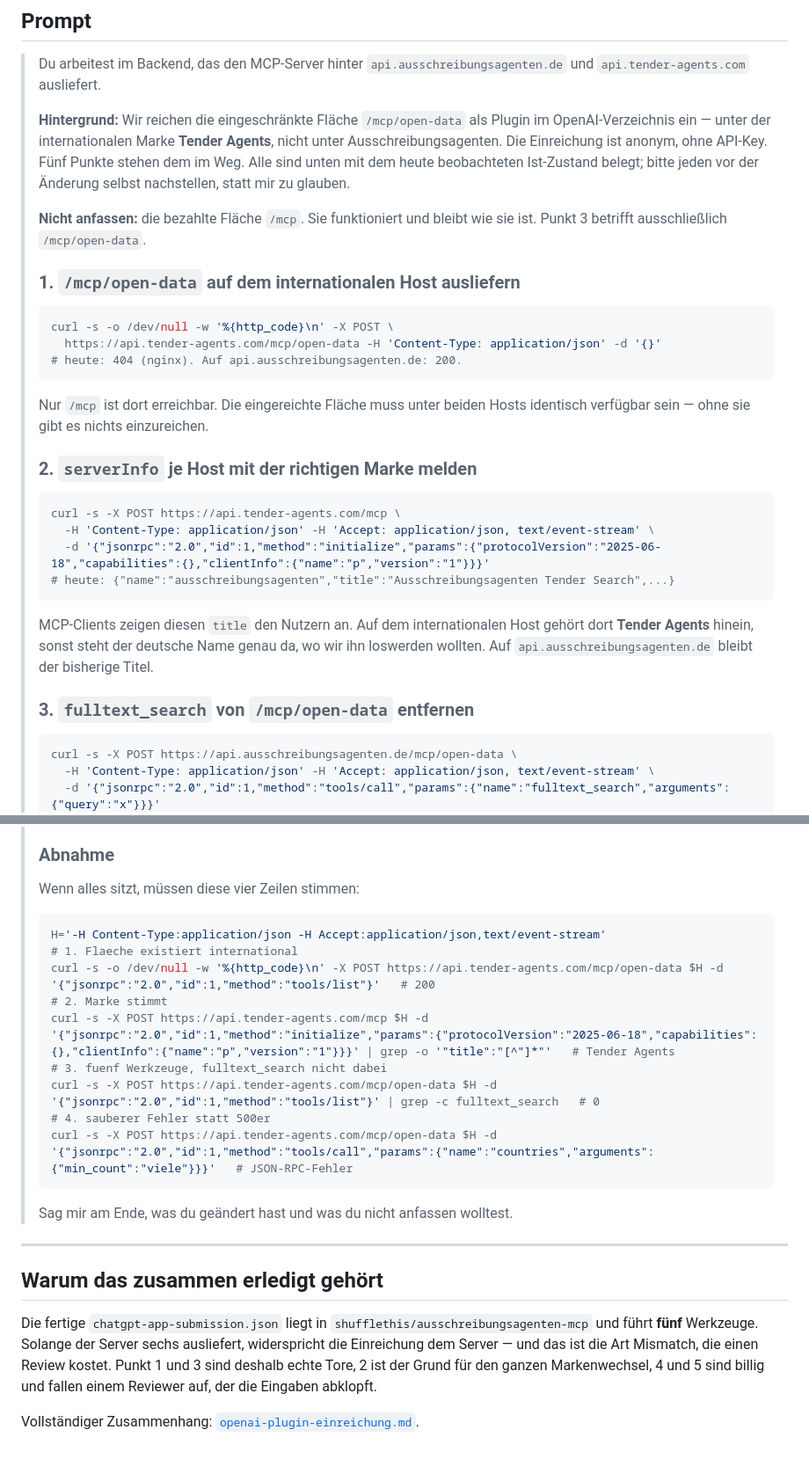
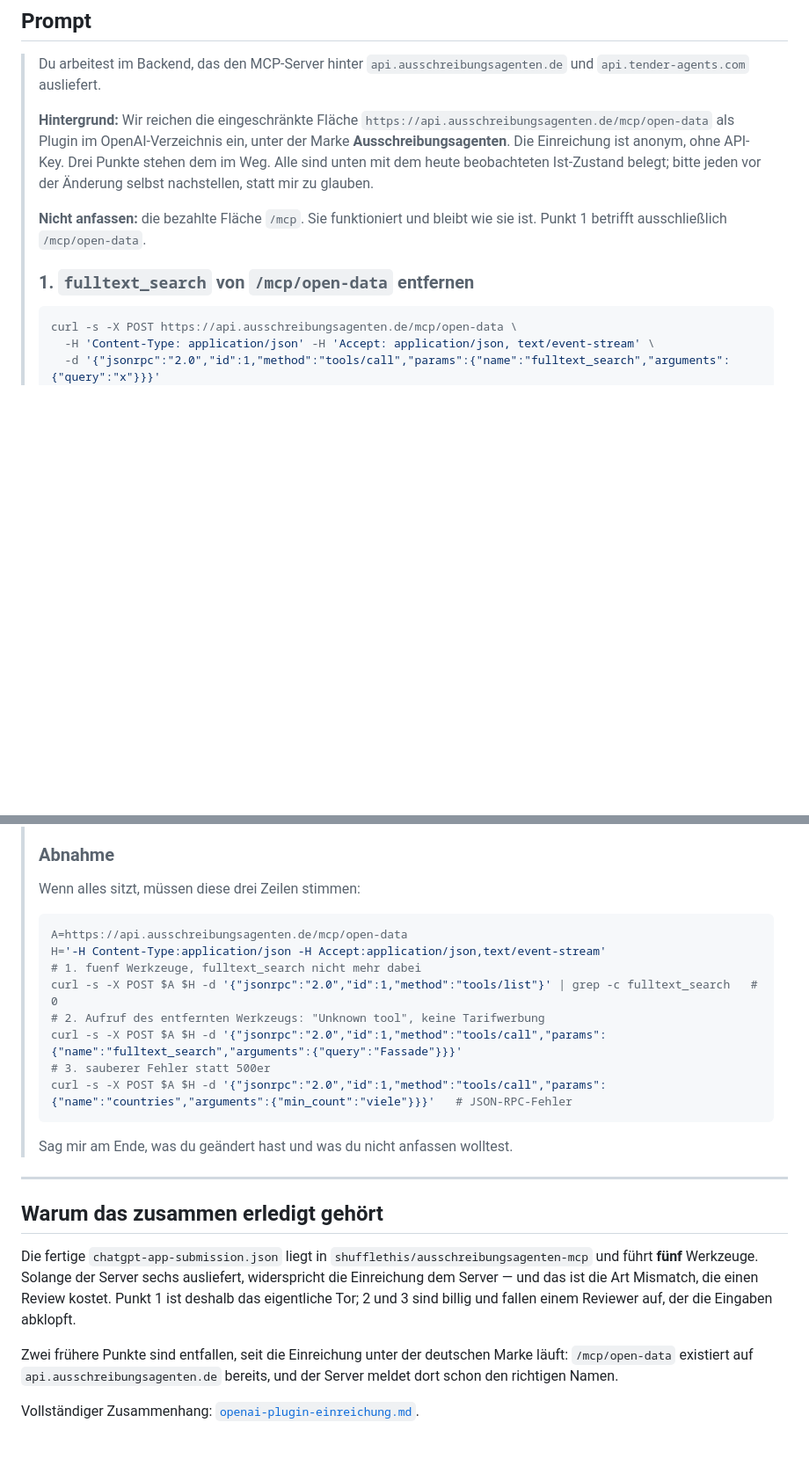
Before and after one commit to shufflethis/ausschreibungsagenten, a Markdown page: docs/backend-auftrag-openai-plugin.md, 2 parts joined by grey strips. Shown at 88% size. GitHub-like rendering; blank space fills up the shorter version.

````diff
--- a/docs/backend-auftrag-openai-plugin.md
+++ b/docs/backend-auftrag-openai-plugin.md
@@ -17,42 +17,17 @@ Nicht das richtige Repo sind: `shufflethis/ausschreibungsagenten` (Website),
 > Du arbeitest im Backend, das den MCP-Server hinter
 > `api.ausschreibungsagenten.de` und `api.tender-agents.com` ausliefert.
 >
-> **Hintergrund:** Wir reichen die eingeschränkte Fläche `/mcp/open-data` als
-> Plugin im OpenAI-Verzeichnis ein — unter der internationalen Marke **Tender
-> Agents**, nicht unter Ausschreibungsagenten. Die Einreichung ist anonym, ohne
-> API-Key. Fünf Punkte stehen dem im Weg. Alle sind unten mit dem heute
-> beobachteten Ist-Zustand belegt; bitte jeden vor der Änderung selbst
-> nachstellen, statt mir zu glauben.
+> **Hintergrund:** Wir reichen die eingeschränkte Fläche
+> `https://api.ausschreibungsagenten.de/mcp/open-data` als Plugin im
+> OpenAI-Verzeichnis ein, unter der Marke **Ausschreibungsagenten**. Die
+> Einreichung ist anonym, ohne API-Key. Drei Punkte stehen dem im Weg. Alle
+> sind unten mit dem heute beobachteten Ist-Zustand belegt; bitte jeden vor der
+> Änderung selbst nachstellen, statt mir zu glauben.
 >
 > **Nicht anfassen:** die bezahlte Fläche `/mcp`. Sie funktioniert und bleibt
-> wie sie ist. Punkt 3 betrifft ausschließlich `/mcp/open-data`.
+> wie sie ist. Punkt 1 betrifft ausschließlich `/mcp/open-data`.
 >
-> ### 1. `/mcp/open-data` auf dem internationalen Host ausliefern
->
-> ```bash
-> curl -s -o /dev/null -w '%{http_code}\n' -X POST \
->   https://api.tender-agents.com/mcp/open-data -H 'Content-Type: application/json' -d '{}'
-> # heute: 404 (nginx). Auf api.ausschreibungsagenten.de: 200.
-> ```
->
-> Nur `/mcp` ist dort erreichbar. Die eingereichte Fläche muss unter beiden
-> Hosts identisch verfügbar sein — ohne sie gibt es nichts einzureichen.
->
-> ### 2. `serverInfo` je Host mit der richtigen Marke melden
->
-> ```bash
-> curl -s -X POST https://api.tender-agents.com/mcp \
->   -H 'Content-Type: application/json' -H 'Accept: application/json, text/event-stream' \
->   -d '{"jsonrpc":"2.0","id":1,"method":"initialize","params":{"protocolVersion":"2025-06-18","capabilities":{},"clientInfo":{"name":"p","version":"1"}}}'
-> # heute: {"name":"ausschreibungsagenten","title":"Ausschreibungsagenten Tender Search",...}
-> ```
->
-> MCP-Clients zeigen diesen `title` den Nutzern an. Auf dem internationalen
-> Host gehört dort **Tender Agents** hinein, sonst steht der deutsche Name
-> genau da, wo wir ihn loswerden wollten. Auf
-> `api.ausschreibungsagenten.de` bleibt der bisherige Titel.
->
-> ### 3. `fulltext_search` von `/mcp/open-data` entfernen
+> ### 1. `fulltext_search` von `/mcp/open-data` entfernen
 >
 > ```bash
 > curl -s -X POST https://api.ausschreibungsagenten.de/mcp/open-data \
@@ -127,18 +102,17 @@ Nicht das richtige Repo sind: `shufflethis/ausschreibungsagenten` (Website),
 >
 > ### Abnahme
 >
-> Wenn alles sitzt, müssen diese vier Zeilen stimmen:
+> Wenn alles sitzt, müssen diese drei Zeilen stimmen:
 >
 > ```bash
+> A=https://api.ausschreibungsagenten.de/mcp/open-data
 > H='-H Content-Type:application/json -H Accept:application/json,text/event-stream'
-> # 1. Flaeche existiert international
-> curl -s -o /dev/null -w '%{http_code}\n' -X POST https://api.tender-agents.com/mcp/open-data $H -d '{"jsonrpc":"2.0","id":1,"method":"tools/list"}'   # 200
-> # 2. Marke stimmt
-> curl -s -X POST https://api.tender-agents.com/mcp $H -d '{"jsonrpc":"2.0","id":1,"method":"initialize","params":{"protocolVersion":"2025-06-18","capabilities":{},"clientInfo":{"name":"p","version":"1"}}}' | grep -o '"title":"[^"]*"'   # Tender Agents
-> # 3. fuenf Werkzeuge, fulltext_search nicht dabei
-> curl -s -X POST https://api.tender-agents.com/mcp/open-data $H -d '{"jsonrpc":"2.0","id":1,"method":"tools/list"}' | grep -c fulltext_search   # 0
-> # 4. sauberer Fehler statt 500er
-> curl -s -X POST https://api.tender-agents.com/mcp/open-data $H -d '{"jsonrpc":"2.0","id":1,"method":"tools/call","params":{"name":"countries","arguments":{"min_count":"viele"}}}'   # JSON-RPC-Fehler
+> # 1. fuenf Werkzeuge, fulltext_search nicht mehr dabei
+> curl -s -X POST $A $H -d '{"jsonrpc":"2.0","id":1,"method":"tools/list"}' | grep -c fulltext_search   # 0
+> # 2. Aufruf des entfernten Werkzeugs: "Unknown tool", keine Tarifwerbung
+> curl -s -X POST $A $H -d '{"jsonrpc":"2.0","id":1,"method":"tools/call","params":{"name":"fulltext_search","arguments":{"query":"Fassade"}}}'
+> # 3. sauberer Fehler statt 500er
+> curl -s -X POST $A $H -d '{"jsonrpc":"2.0","id":1,"method":"tools/call","params":{"name":"countries","arguments":{"min_count":"viele"}}}'   # JSON-RPC-Fehler
 > ```
 >
 > Sag mir am Ende, was du geändert hast und was du nicht anfassen wolltest.
@@ -150,8 +124,12 @@ Nicht das richtige Repo sind: `shufflethis/ausschreibungsagenten` (Website),
 Die fertige `chatgpt-app-submission.json` liegt in
 `shufflethis/ausschreibungsagenten-mcp` und führt **fünf** Werkzeuge. Solange
 der Server sechs ausliefert, widerspricht die Einreichung dem Server — und das
-ist die Art Mismatch, die einen Review kostet. Punkt 1 und 3 sind deshalb echte
-Tore, 2 ist der Grund für den ganzen Markenwechsel, 4 und 5 sind billig und
-fallen einem Reviewer auf, der die Eingaben abklopft.
+ist die Art Mismatch, die einen Review kostet. Punkt 1 ist deshalb das
+eigentliche Tor; 2 und 3 sind billig und fallen einem Reviewer auf, der die
+Eingaben abklopft.
+
+Zwei frühere Punkte sind entfallen, seit die Einreichung unter der deutschen
+Marke läuft: `/mcp/open-data` existiert auf `api.ausschreibungsagenten.de`
+bereits, und der Server meldet dort schon den richtigen Namen.
 
 Vollständiger Zusammenhang: [`openai-plugin-einreichung.md`](openai-plugin-einreichung.md).
````
Also changed, not shown: other parts of docs/backend-auftrag-openai-plugin.md (+2 -2 lines), docs/openai-plugin-einreichung.md (+57 -61 lines).
